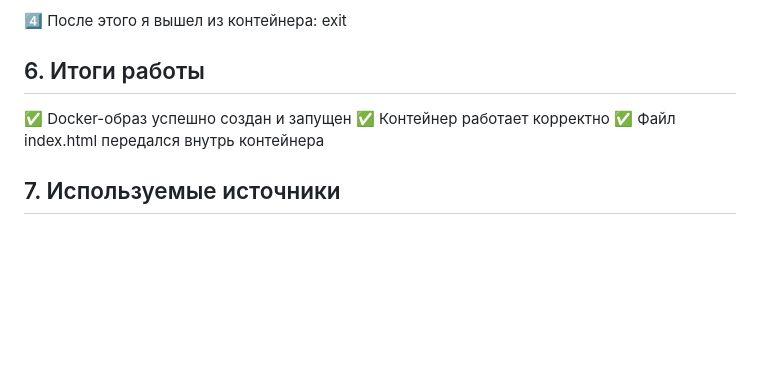
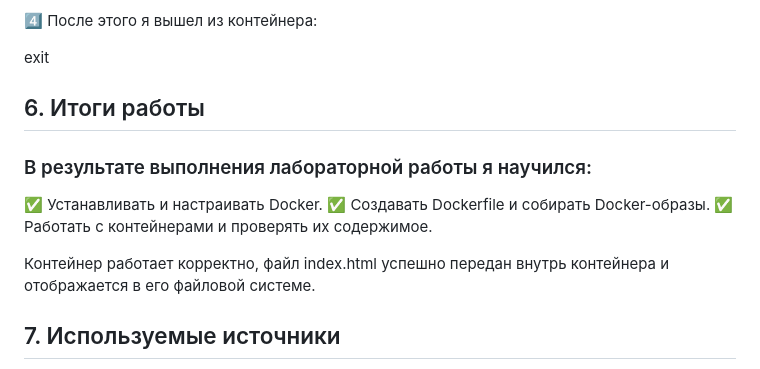
Before and after one commit to Mitcov9847/containers03, a Markdown page: readme1.md, the part around one of its changes. Rendered like a GitHub page; blank space fills up the shorter version.

```diff
--- a/readme1.md
+++ b/readme1.md
@@ -64,12 +64,17 @@ docker run --name containers03 containers03
 Проверка файлов внутри контейнера
 
 4️⃣ После этого я вышел из контейнера:
+
 exit
 
 ## 6. Итоги работы
-✅ Docker-образ успешно создан и запущен
-✅ Контейнер работает корректно
-✅ Файл index.html передался внутрь контейнера
+
+### В результате выполнения лабораторной работы я научился:
+✅ Устанавливать и настраивать Docker.
+✅ Создавать Dockerfile и собирать Docker-образы.
+✅ Работать с контейнерами и проверять их содержимое.
+
+Контейнер работает корректно, файл index.html успешно передан внутрь контейнера и отображается в его файловой системе.
 
 ## 7. Используемые источники
 Официальная документация Docker: https://docs.docker.com/
```
Also changed, not shown: other parts of readme1.md (+2 -2 lines).
